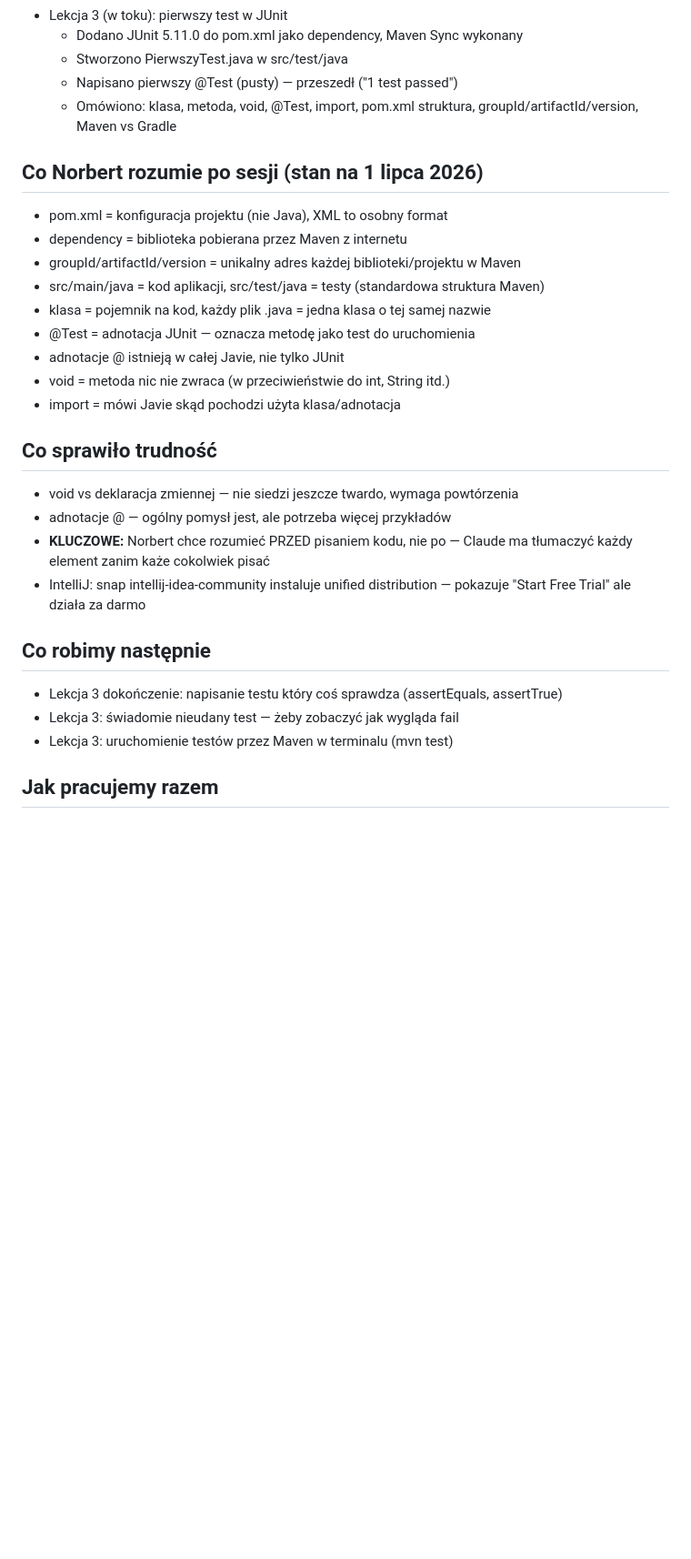
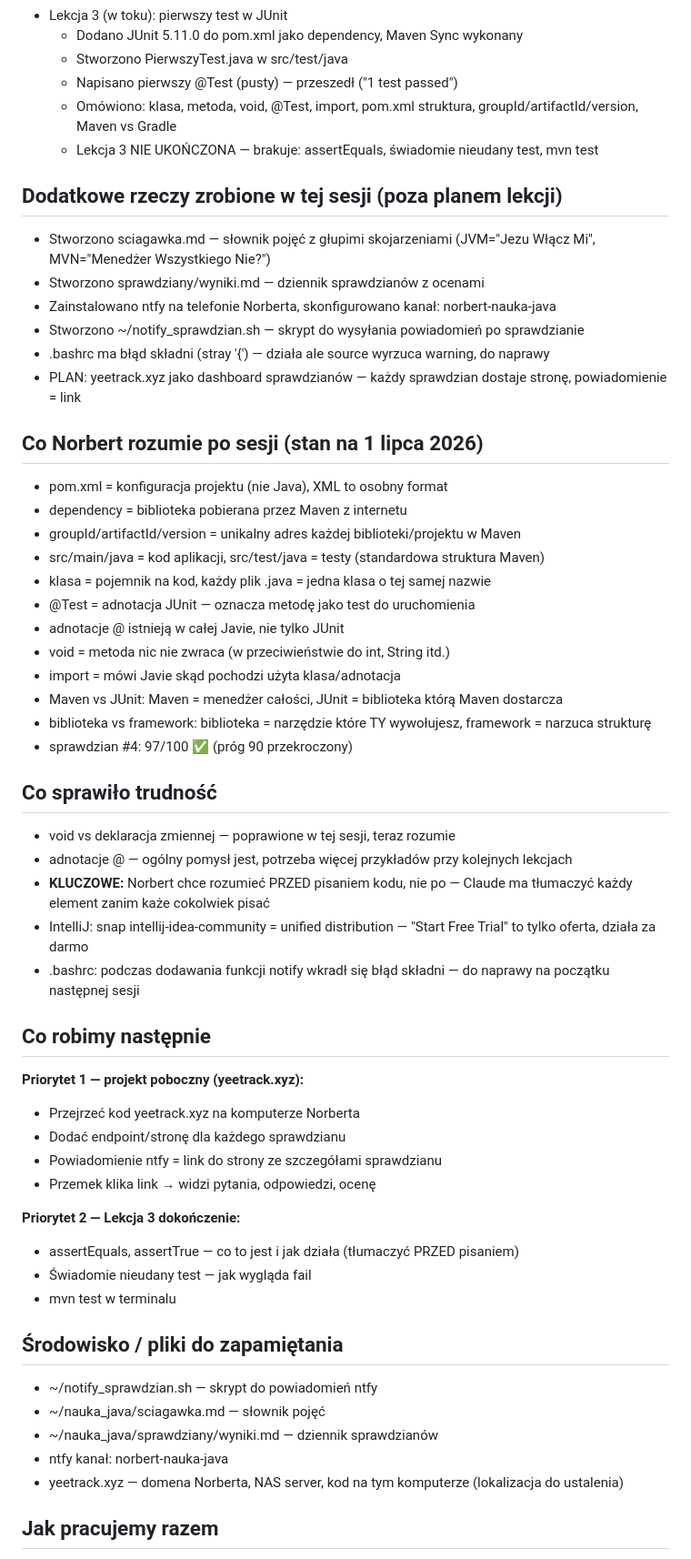
Before and after one commit to TheTreq/nauka_java, a Markdown page: _pamiec.md, the part around the change. Shown at 91% size. Rendered like a GitHub page; blank space fills up the shorter version.

Commit message:
sesja 1 lip: lekcja 3 w toku, sciagawka, sprawdziany, ntfy

```diff
--- a/_pamiec.md
+++ b/_pamiec.md
@@ -33,6 +33,16 @@
   - Stworzono PierwszyTest.java w src/test/java
   - Napisano pierwszy @Test (pusty) — przeszedł ("1 test passed")
   - Omówiono: klasa, metoda, void, @Test, import, pom.xml struktura, groupId/artifactId/version, Maven vs Gradle
+  - Lekcja 3 NIE UKOŃCZONA — brakuje: assertEquals, świadomie nieudany test, mvn test
+
+## Dodatkowe rzeczy zrobione w tej sesji (poza planem lekcji)
+
+- Stworzono sciagawka.md — słownik pojęć z głupimi skojarzeniami (JVM="Jezu Włącz Mi", MVN="Menedżer Wszystkiego Nie?")
+- Stworzono sprawdziany/wyniki.md — dziennik sprawdzianów z ocenami
+- Zainstalowano ntfy na telefonie Norberta, skonfigurowano kanał: norbert-nauka-java
+- Stworzono ~/notify_sprawdzian.sh — skrypt do wysyłania powiadomień po sprawdzianie
+- .bashrc ma błąd składni (stray '{') — działa ale source wyrzuca warning, do naprawy
+- PLAN: yeetrack.xyz jako dashboard sprawdzianów — każdy sprawdzian dostaje stronę, powiadomienie = link
 
 ## Co Norbert rozumie po sesji (stan na 1 lipca 2026)
 
@@ -45,19 +55,38 @@
 - adnotacje @ istnieją w całej Javie, nie tylko JUnit
 - void = metoda nic nie zwraca (w przeciwieństwie do int, String itd.)
 - import = mówi Javie skąd pochodzi użyta klasa/adnotacja
+- Maven vs JUnit: Maven = menedżer całości, JUnit = biblioteka którą Maven dostarcza
+- biblioteka vs framework: biblioteka = narzędzie które TY wywołujesz, framework = narzuca strukturę
+- sprawdzian #4: 97/100 ✅ (próg 90 przekroczony)
 
 ## Co sprawiło trudność
 
-- void vs deklaracja zmiennej — nie siedzi jeszcze twardo, wymaga powtórzenia
-- adnotacje @ — ogólny pomysł jest, ale potrzeba więcej przykładów
+- void vs deklaracja zmiennej — poprawione w tej sesji, teraz rozumie
+- adnotacje @ — ogólny pomysł jest, potrzeba więcej przykładów przy kolejnych lekcjach
 - **KLUCZOWE:** Norbert chce rozumieć PRZED pisaniem kodu, nie po — Claude ma tłumaczyć każdy element zanim każe cokolwiek pisać
-- IntelliJ: snap intellij-idea-community instaluje unified distribution — pokazuje "Start Free Trial" ale działa za darmo
+- IntelliJ: snap intellij-idea-community = unified distribution — "Start Free Trial" to tylko oferta, działa za darmo
+- .bashrc: podczas dodawania funkcji notify wkradł się błąd składni — do naprawy na początku następnej sesji
 
 ## Co robimy następnie
 
-- Lekcja 3 dokończenie: napisanie testu który coś sprawdza (assertEquals, assertTrue)
-- Lekcja 3: świadomie nieudany test — żeby zobaczyć jak wygląda fail
-- Lekcja 3: uruchomienie testów przez Maven w terminalu (mvn test)
+**Priorytet 1 — projekt poboczny (yeetrack.xyz):**
+- Przejrzeć kod yeetrack.xyz na komputerze Norberta
+- Dodać endpoint/stronę dla każdego sprawdzianu
+- Powiadomienie ntfy = link do strony ze szczegółami sprawdzianu
+- Przemek klika link → widzi pytania, odpowiedzi, ocenę
+
+**Priorytet 2 — Lekcja 3 dokończenie:**
+- assertEquals, assertTrue — co to jest i jak działa (tłumaczyć PRZED pisaniem)
+- Świadomie nieudany test — jak wygląda fail
+- mvn test w terminalu
+
+## Środowisko / pliki do zapamiętania
+
+- ~/notify_sprawdzian.sh — skrypt do powiadomień ntfy
+- ~/nauka_java/sciagawka.md — słownik pojęć
+- ~/nauka_java/sprawdziany/wyniki.md — dziennik sprawdzianów
+- ntfy kanał: norbert-nauka-java
+- yeetrack.xyz — domena Norberta, NAS server, kod na tym komputerze (lokalizacja do ustalenia)
 
 ## Jak pracujemy razem
 
```
